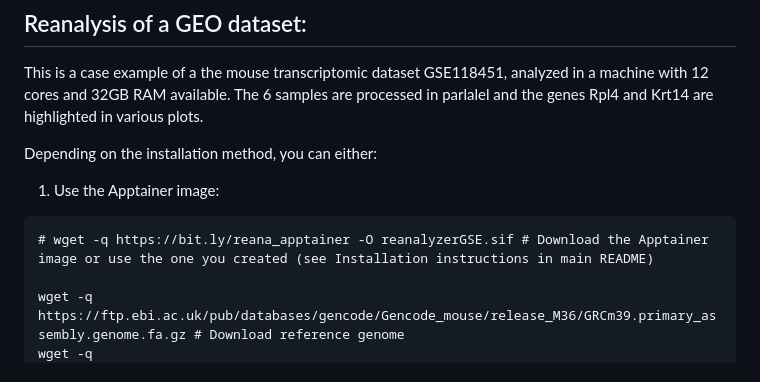
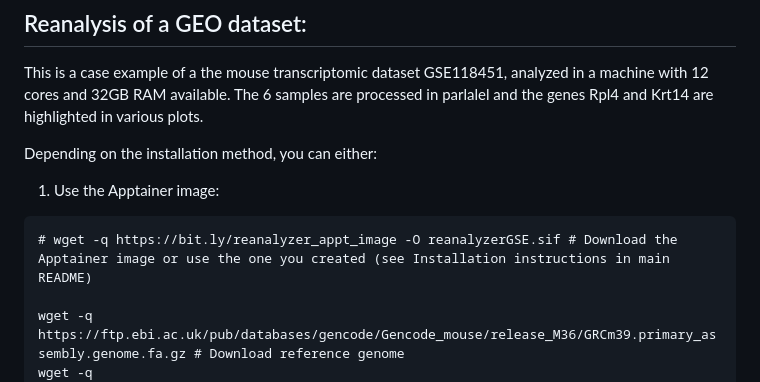
Before and after one commit to BioinfoIPBLN/reanalyzerGSE, a Markdown page: test_data/README.md, the part around the change. Rendered like a GitHub page.

Commit message:
updated sif image

````diff
--- a/test_data/README.md
+++ b/test_data/README.md
@@ -42,7 +42,7 @@ Depending on the installation method, you can either:
 1) Use the Apptainer image:
 
 ```
-# wget -q https://bit.ly/reana_apptainer -O reanalyzerGSE.sif # Download the Apptainer image or use the one you created (see Installation instructions in main README)
+# wget -q https://bit.ly/reanalyzer_appt_image -O reanalyzerGSE.sif # Download the Apptainer image or use the one you created (see Installation instructions in main README)
 
 wget -q https://ftp.ebi.ac.uk/pub/databases/gencode/Gencode_mouse/release_M36/GRCm39.primary_assembly.genome.fa.gz # Download reference genome
 wget -q https://ftp.ebi.ac.uk/pub/databases/gencode/Gencode_mouse/release_M36/gencode.vM36.primary_assembly.basic.annotation.gtf.gz # Download reference genome annotation
````
